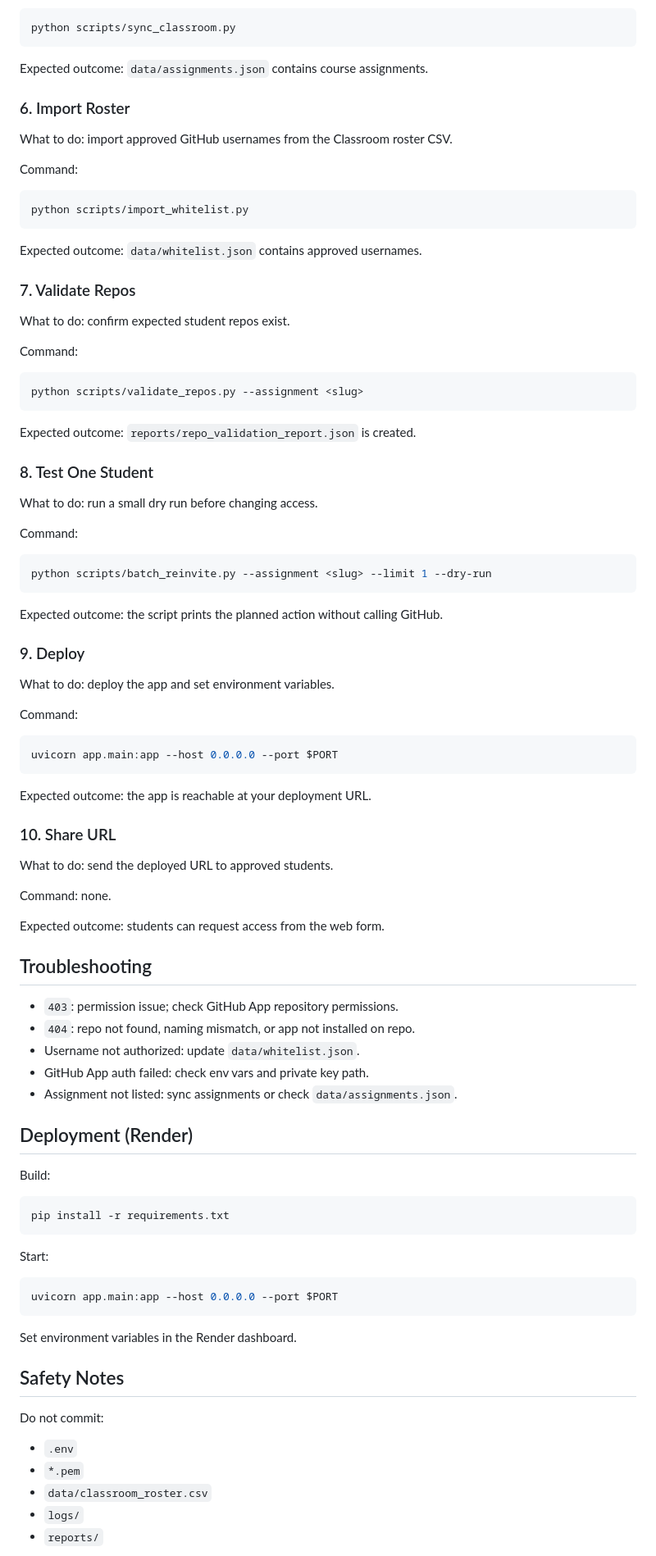
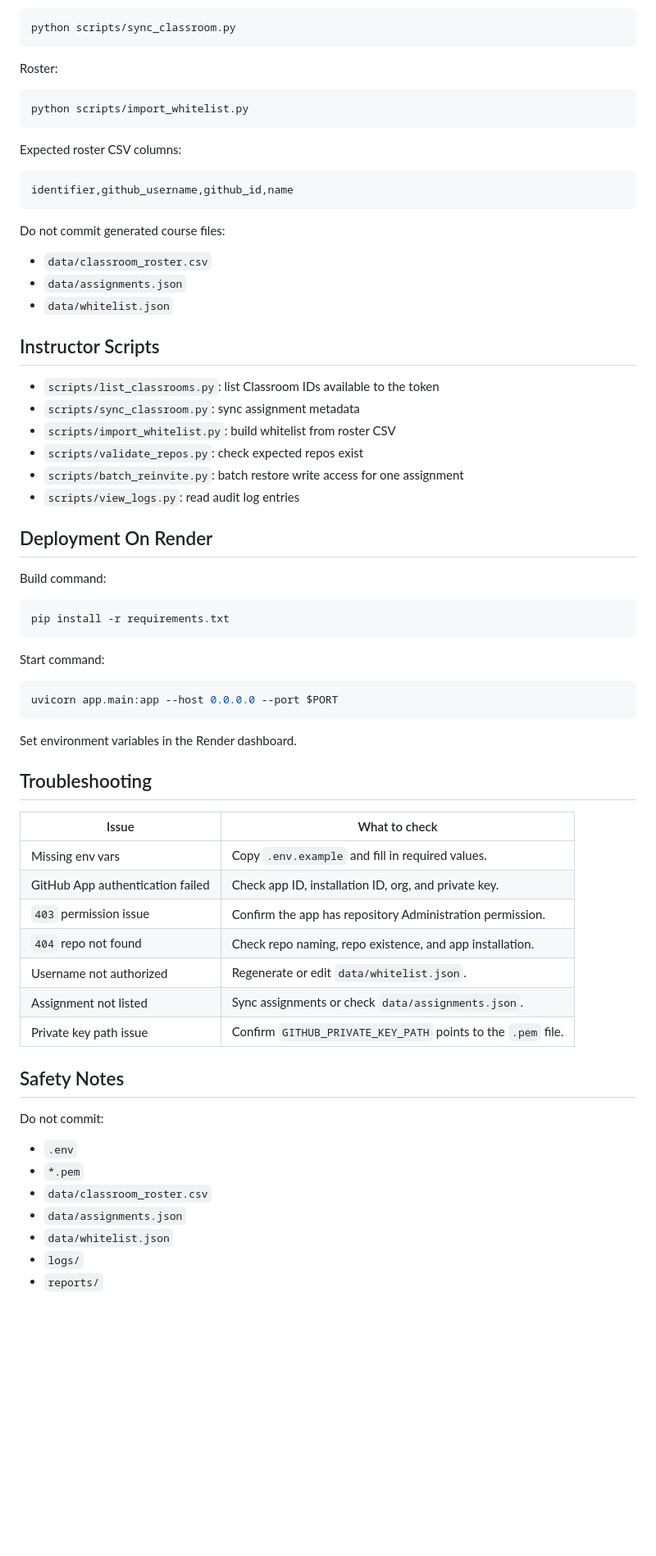
Before and after one commit to Gchism94/github-classroom-reinvite-app, a Markdown page: README.md, the part around one of its changes. Shown at 82% size. Drawn GitHub-style; blank space fills up the shorter version.

Commit message:
Final polished readme

````diff
--- a/README.md
+++ b/README.md
@@ -189,87 +130,60 @@ Command:
 python scripts/sync_classroom.py
 ```
 
-Expected outcome: `data/assignments.json` contains course assignments.
-
-### 6. Import Roster
-
-What to do: import approved GitHub usernames from the Classroom roster CSV.
-
-Command:
+Roster:
 
 ```bash
 python scripts/import_whitelist.py
 ```
 
-Expected outcome: `data/whitelist.json` contains approved usernames.
+Expected roster CSV columns:
 
-### 7. Validate Repos
-
-What to do: confirm expected student repos exist.
-
-Command:
-
-```bash
-python scripts/validate_repos.py --assignment <slug>
+```text
+identifier,github_username,github_id,name
 ```
 
-Expected outcome: `reports/repo_validation_report.json` is created.
+Do not commit generated course files:
 
-### 8. Test One Student
+- `data/classroom_roster.csv`
+- `data/assignments.json`
+- `data/whitelist.json`
 
-What to do: run a small dry run before changing access.
+## Instructor Scripts
 
-Command:
+- `scripts/list_classrooms.py`: list Classroom IDs available to the token
+- `scripts/sync_classroom.py`: sync assignment metadata
+- `scripts/import_whitelist.py`: build whitelist from roster CSV
+- `scripts/validate_repos.py`: check expected repos exist
+- `scripts/batch_reinvite.py`: batch restore write access for one assignment
+- `scripts/view_logs.py`: read audit log entries
 
-```bash
-python scripts/batch_reinvite.py --assignment <slug> --limit 1 --dry-run
-```
+## Deployment On Render
 
-Expected outcome: the script prints the planned action without calling GitHub.
-
-### 9. Deploy
-
-What to do: deploy the app and set environment variables.
-
-Command:
-
-```bash
-uvicorn app.main:app --host 0.0.0.0 --port $PORT
-```
-
-Expected outcome: the app is reachable at your deployment URL.
-
-### 10. Share URL
-
-What to do: send the deployed URL to approved students.
-
-Command: none.
-
-Expected outcome: students can request access from the web form.
-
-## Troubleshooting
-
-- `403`: permission issue; check GitHub App repository permissions.
-- `404`: repo not found, naming mismatch, or app not installed on repo.
-- Username not authorized: update `data/whitelist.json`.
-- GitHub App auth failed: check env vars and private key path.
-- Assignment not listed: sync assignments or check `data/assignments.json`.
-
-## Deployment (Render)
-
-Build:
+Build command:
 
 ```bash
 pip install -r requirements.txt
 ```
 
-Start:
+Start command:
 
 ```bash
 uvicorn app.main:app --host 0.0.0.0 --port $PORT
 ```
 
 Set environment variables in the Render dashboard.
+
+## Troubleshooting
+
+| Issue | What to check |
+| --- | --- |
+| Missing env vars | Copy `.env.example` and fill in required values. |
+| GitHub App authentication failed | Check app ID, installation ID, org, and private key. |
+| `403` permission issue | Confirm the app has repository Administration permission. |
+| `404` repo not found | Check repo naming, repo existence, and app installation. |
+| Username not authorized | Regenerate or edit `data/whitelist.json`. |
+| Assignment not listed | Sync assignments or check `data/assignments.json`. |
+| Private key path issue | Confirm `GITHUB_PRIVATE_KEY_PATH` points to the `.pem` file. |
 
 ## Safety Notes
 
@@ -278,6 +192,8 @@ Do not commit:
 - `.env`
 - `*.pem`
 - `data/classroom_roster.csv`
+- `data/assignments.json`
+- `data/whitelist.json`
 - `logs/`
 - `reports/`
 
````
Also changed, not shown: other parts of README.md (+106 -146 lines).
